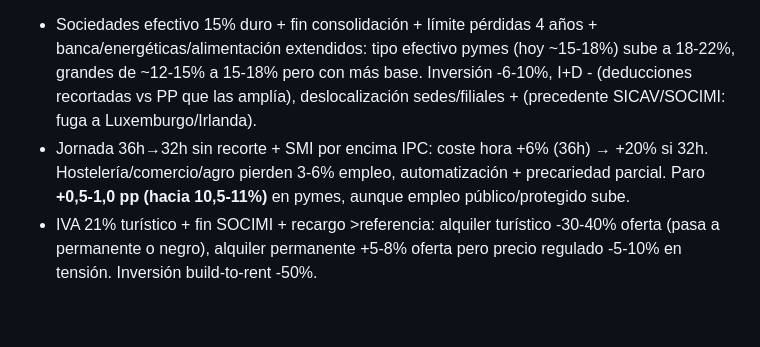
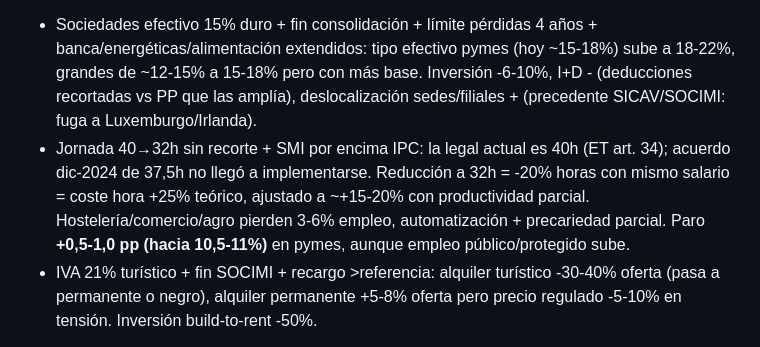
Before and after one commit to tcpsheep/elecciones-29n-propuestas-vox-psoe-pp-sumar, a Markdown page: sumar/02_simulacion_sumar.md, the part around the change. GitHub-like rendering; blank space fills up the shorter version.

```diff
--- a/sumar/02_simulacion_sumar.md
+++ b/sumar/02_simulacion_sumar.md
@@ -53,7 +53,7 @@ Herencia 9.0B, Crianza 15.6B
 
 **Empleo / empresas (el punto débil)**
 - Sociedades efectivo 15% duro + fin consolidación + límite pérdidas 4 años + banca/energéticas/alimentación extendidos: tipo efectivo pymes (hoy ~15-18%) sube a 18-22%, grandes de ~12-15% a 15-18% pero con más base. Inversión -6-10%, I+D - (deducciones recortadas vs PP que las amplía), deslocalización sedes/filiales + (precedente SICAV/SOCIMI: fuga a Luxemburgo/Irlanda).
-- Jornada 36h→32h sin recorte + SMI por encima IPC: coste hora +6% (36h) → +20% si 32h. Hostelería/comercio/agro pierden 3-6% empleo, automatización + precariedad parcial. Paro **+0,5-1,0 pp (hacia 10,5-11%)** en pymes, aunque empleo público/protegido sube.
+- Jornada 40→32h sin recorte + SMI por encima IPC: la legal actual es 40h (ET art. 34); acuerdo dic-2024 de 37,5h no llegó a implementarse. Reducción a 32h = -20% horas con mismo salario = coste hora +25% teórico, ajustado a ~+15-20% con productividad parcial. Hostelería/comercio/agro pierden 3-6% empleo, automatización + precariedad parcial. Paro **+0,5-1,0 pp (hacia 10,5-11%)** en pymes, aunque empleo público/protegido sube.
 - IVA 21% turístico + fin SOCIMI + recargo >referencia: alquiler turístico -30-40% oferta (pasa a permanente o negro), alquiler permanente +5-8% oferta pero precio regulado -5-10% en tensión. Inversión build-to-rent -50%.
 
 **Vivienda**
```
Also changed, not shown: psoe/02_simulacion_psoe.md (+2 -2 lines), sumar/01_propuestas_sumar.md (+1 -1 lines).
